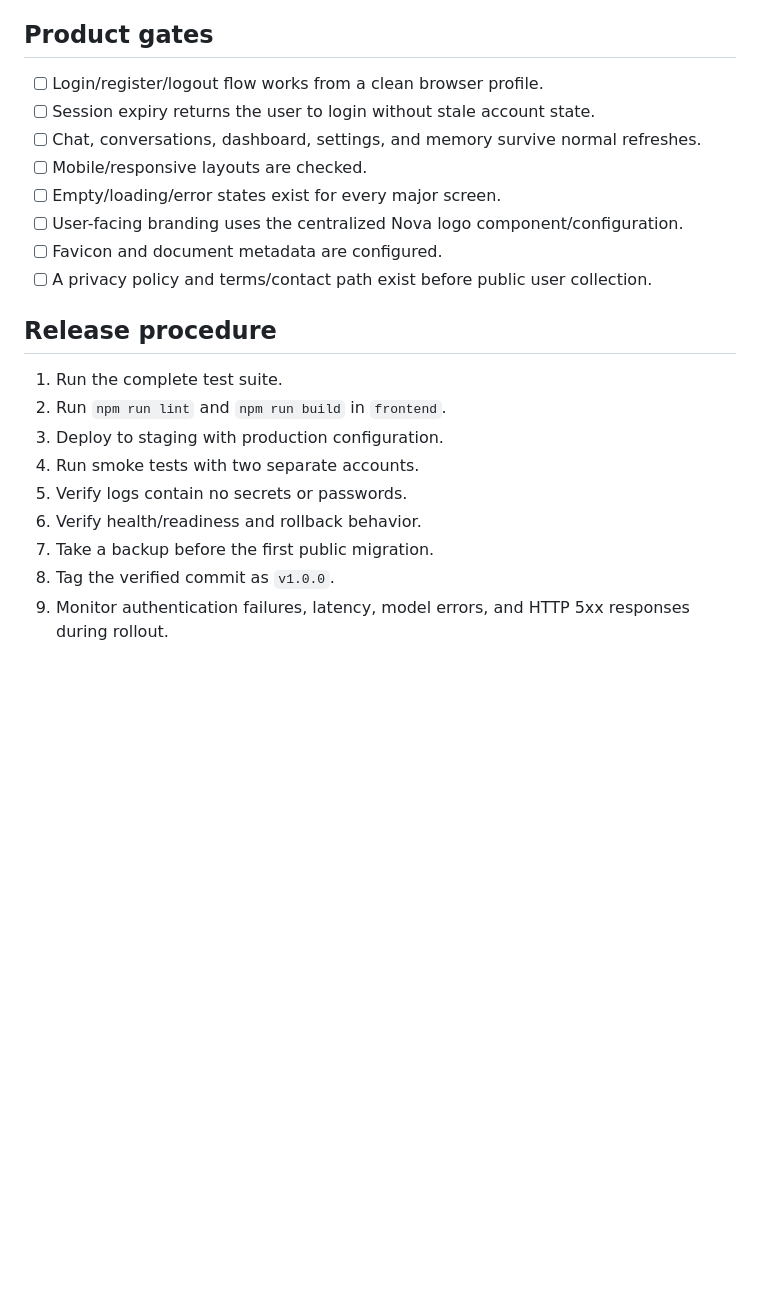
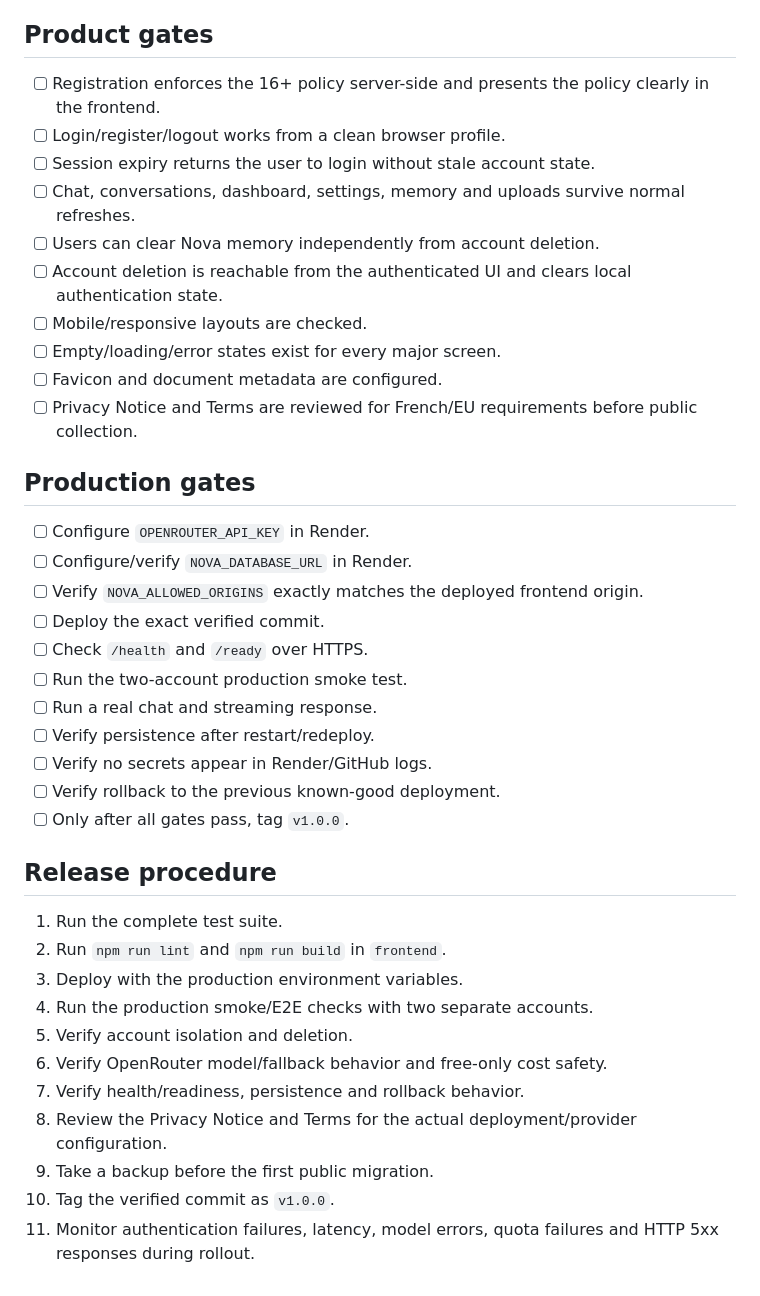
Before and after one commit to ange-iracanye/Nova, a Markdown page: docs/V1_PUBLIC_LAUNCH.md, the part around one of its changes. Rendered like a GitHub page; blank space fills up the shorter version.

```diff
--- a/docs/V1_PUBLIC_LAUNCH.md
+++ b/docs/V1_PUBLIC_LAUNCH.md
@@ -62,23 +54,41 @@ The remaining gates below are deployment and architecture gates. They cannot be
 
 ## Product gates
 
-- [ ] Login/register/logout flow works from a clean browser profile.
+- [ ] Registration enforces the 16+ policy server-side and presents the policy clearly in the frontend.
+- [ ] Login/register/logout works from a clean browser profile.
 - [ ] Session expiry returns the user to login without stale account state.
-- [ ] Chat, conversations, dashboard, settings, and memory survive normal refreshes.
+- [ ] Chat, conversations, dashboard, settings, memory and uploads survive normal refreshes.
+- [ ] Users can clear Nova memory independently from account deletion.
+- [ ] Account deletion is reachable from the authenticated UI and clears local authentication state.
 - [ ] Mobile/responsive layouts are checked.
 - [ ] Empty/loading/error states exist for every major screen.
-- [ ] User-facing branding uses the centralized Nova logo component/configuration.
 - [ ] Favicon and document metadata are configured.
-- [ ] A privacy policy and terms/contact path exist before public user collection.
+- [ ] Privacy Notice and Terms are reviewed for French/EU requirements before public collection.
+
+## Production gates
+
+- [ ] Configure `OPENROUTER_API_KEY` in Render.
+- [ ] Configure/verify `NOVA_DATABASE_URL` in Render.
+- [ ] Verify `NOVA_ALLOWED_ORIGINS` exactly matches the deployed frontend origin.
+- [ ] Deploy the exact verified commit.
+- [ ] Check `/health` and `/ready` over HTTPS.
+- [ ] Run the two-account production smoke test.
+- [ ] Run a real chat and streaming response.
+- [ ] Verify persistence after restart/redeploy.
+- [ ] Verify no secrets appear in Render/GitHub logs.
+- [ ] Verify rollback to the previous known-good deployment.
+- [ ] Only after all gates pass, tag `v1.0.0`.
 
 ## Release procedure
 
 1. Run the complete test suite.
 2. Run `npm run lint` and `npm run build` in `frontend`.
-3. Deploy to staging with production configuration.
-4. Run smoke tests with two separate accounts.
-5. Verify logs contain no secrets or passwords.
-6. Verify health/readiness and rollback behavior.
-7. Take a backup before the first public migration.
-8. Tag the verified commit as `v1.0.0`.
-9. Monitor authentication failures, latency, model errors, and HTTP 5xx responses during rollout.
+3. Deploy with the production environment variables.
+4. Run the production smoke/E2E checks with two separate accounts.
+5. Verify account isolation and deletion.
+6. Verify OpenRouter model/fallback behavior and free-only cost safety.
+7. Verify health/readiness, persistence and rollback behavior.
+8. Review the Privacy Notice and Terms for the actual deployment/provider configuration.
+9. Take a backup before the first public migration.
+10. Tag the verified commit as `v1.0.0`.
+11. Monitor authentication failures, latency, model errors, quota failures and HTTP 5xx responses during rollout.
```
Also changed, not shown: other parts of docs/V1_PUBLIC_LAUNCH.md (+39 -47 lines).
